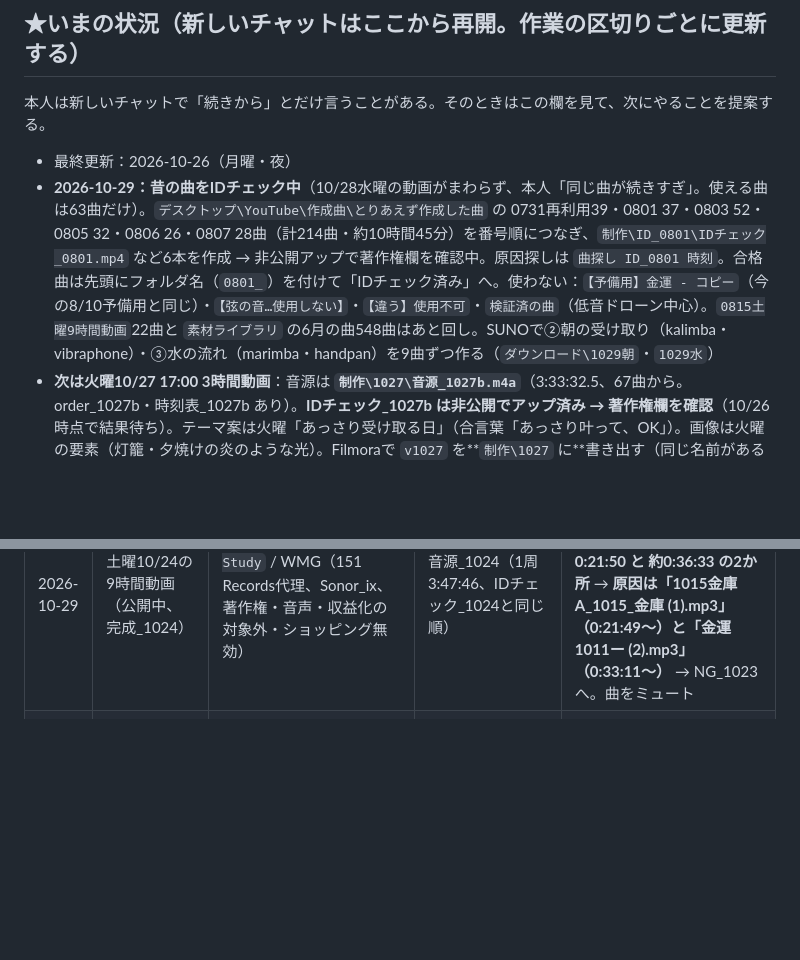
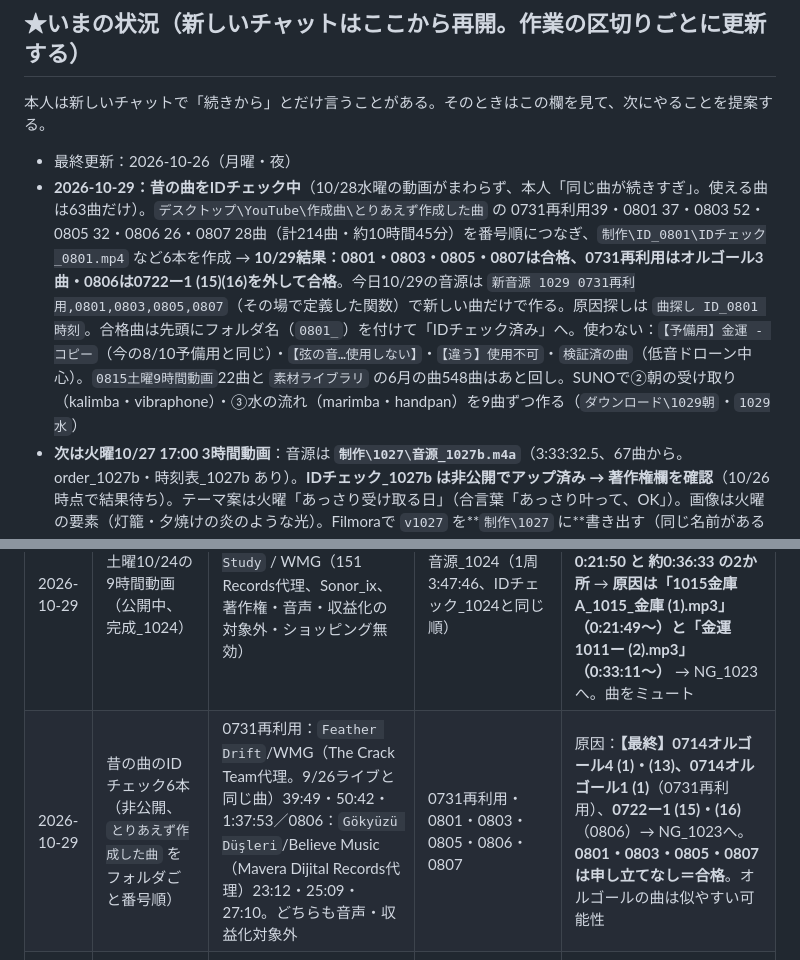
Before and after one commit to hyu1108-bot/kabu-note, a Markdown page: CLAUDE.md, 2 parts joined by grey strips. Rendered like a GitHub page; blank space fills up the shorter version.

Commit message:
昔の曲のIDチェック結果を記録
Co-Authored-By: Claude Opus 5.5 <noreply@anthropic.com>
Claude-Session: https://claude.ai/code/session_018wWTRqR6KmXFHWT2PksGec

```diff
--- a/CLAUDE.md
+++ b/CLAUDE.md
@@ -13,7 +13,7 @@
 本人は新しいチャットで「続きから」とだけ言うことがある。そのときはこの欄を見て、次にやることを提案する。
 
 - 最終更新：2026-10-26（月曜・夜）
-- **2026-10-29：昔の曲をIDチェック中**（10/28水曜の動画がまわらず、本人「同じ曲が続きすぎ」。使える曲は63曲だけ）。`デスクトップ\YouTube\作成曲\とりあえず作成した曲` の 0731再利用39・0801 37・0803 52・0805 32・0806 26・0807 28曲（計214曲・約10時間45分）を番号順につなぎ、`制作\ID_0801\IDチェック_0801.mp4` など6本を作成 → 非公開アップで著作権欄を確認中。原因探しは `曲探し ID_0801 時刻`。合格曲は先頭にフォルダ名（`0801_`）を付けて「IDチェック済み」へ。使わない：`【予備用】金運 - コピー`（今の8/10予備用と同じ）・`【弦の音…使用しない】`・`【違う】使用不可`・`検証済の曲`（低音ドローン中心）。`0815土曜9時間動画`22曲と `素材ライブラリ` の6月の曲548曲はあと回し。SUNOで②朝の受け取り（kalimba・vibraphone）・③水の流れ（marimba・handpan）を9曲ずつ作る（`ダウンロード\1029朝`・`1029水`）
+- **2026-10-29：昔の曲をIDチェック中**（10/28水曜の動画がまわらず、本人「同じ曲が続きすぎ」。使える曲は63曲だけ）。`デスクトップ\YouTube\作成曲\とりあえず作成した曲` の 0731再利用39・0801 37・0803 52・0805 32・0806 26・0807 28曲（計214曲・約10時間45分）を番号順につなぎ、`制作\ID_0801\IDチェック_0801.mp4` など6本を作成 → **10/29結果：0801・0803・0805・0807は合格、0731再利用はオルゴール3曲・0806は0722ー1 (15)(16)を外して合格**。今日10/29の音源は `新音源 1029 0731再利用,0801,0803,0805,0807`（その場で定義した関数）で新しい曲だけで作る。原因探しは `曲探し ID_0801 時刻`。合格曲は先頭にフォルダ名（`0801_`）を付けて「IDチェック済み」へ。使わない：`【予備用】金運 - コピー`（今の8/10予備用と同じ）・`【弦の音…使用しない】`・`【違う】使用不可`・`検証済の曲`（低音ドローン中心）。`0815土曜9時間動画`22曲と `素材ライブラリ` の6月の曲548曲はあと回し。SUNOで②朝の受け取り（kalimba・vibraphone）・③水の流れ（marimba・handpan）を9曲ずつ作る（`ダウンロード\1029朝`・`1029水`）
 - **次は火曜10/27 17:00 3時間動画**：音源は **`制作\1027\音源_1027b.m4a`**（3:33:32.5、67曲から。order_1027b・時刻表_1027b あり）。**IDチェック_1027b は非公開でアップ済み → 著作権欄を確認**（10/26時点で結果待ち）。テーマ案は火曜「あっさり受け取る日」（合言葉「あっさり叶って、OK」）。画像は火曜の要素（灯籠・夕焼けの炎のような光）。Filmoraで `v1027` を**`制作\1027` に**書き出す（同じ名前があると `v1027-1` になるので注意）→ 軽くする → 完成（`-t 03:33:32.5`）→ 著作権確認 → 17:00予約（公開設定が「スケジュール」か確認）。ショート15:00もこの日
 - **10/26の申し立て（IDチェック_1027）**：`Для расслабления после прогулки`/Believe Music（34:00〜34:05・2:19:41〜2:19:51、収益化の対象外）→ 原因 **`金運1011ー (9).mp3`** と **`18_2026-08-10_【予備用】金運 (33).mp3`** → `NG_1023` へ移動済み。IDチェック_1026（同じ69曲）では出なかった。**残りは67曲**（夜の金庫9曲はまだ入っていない）。1026・1027とも2曲を外して `音源_1026b`（3:34:19、1周）・`音源_1027b` に作り直し
 - **月曜10/26 18:00 満月ライブ（11時間）：配信済み**。サムネ「お金がさらっと入ってくる曲」＋帯「金運ライブ｜お金のブロックを外す11時間」、タイトル【金運ライブ】お金がさらっと入ってくる🌙月の光は誰にでも届く…朝まで11時間。テロップは本人の文「さらっとするっと入ってくるとびっくりしませんか → 潜在意識の『お金は苦労してから』→ 楽に入ってきていいと許可 → 宇宙は考えを投影するだけ → 言葉に出す → お金も、毎日の生活でさらっと入ってくるものと同じです → また届いてくれた、と感謝とともに使う」。映像 `v1026-1`（inpoint 130）＋`音源_1026b` で `ライブ_1026.mp4`（3:34:19）を作って配信ソフトでループ。**ライブは3:33:33にそろえなくてよい（音源1周の長さにする）**
@@ -420,6 +420,7 @@ https://www.youtube.com/channel/UCsREzCHnXCXKUkOf2WU5VWw
 | 2026-10-26 | IDチェック_1027（非公開、3:33:33、69曲ランダム） | `Для расслабления после прогулки` / Believe Music（Хвостатый друг代理、著作権・音声・収益化対象外） | 音源_1027（時刻表_1027） | 検出34:00〜34:05 → **「金運1011ー (9).mp3」**（32:04〜）、2:19:41〜2:19:51 → **「18_2026-08-10_【予備用】金運 (33).mp3」**（2:18:57〜）→ 2曲とも `NG_1023` へ。同じ69曲のIDチェック_1026では出なかった。1026b・1027bに作り直し |
 | 2026-10-26 | 10/26（月）満月ライブ（11時間、10:59:57）のアーカイブ | `Blue Night Lullaby`/HAAWK Publishing（メロディー、2:37:38〜2:38:13）、`Forestlight Piano Meditation`/WMG（151 Records代理、音声、3:50:19〜3:53:04・7:24:38〜7:26:52）。収益化の対象外・ショッピング無効 | ライブ_1026.mp4（音源_1026b、1周3:34:19） | Forestlightの2回の差がちょうど3:34:19＝音源_1026bの1周。ファイル内の位置は **約0:16:00（Forestlight）・約2:37:38（Blue Night）** → **原因は「金運1007ー (1).mp3」（Forestlight。10/23に「フォルダになかった」と書いたが、実際は残っていた）と「1015金庫A_1015_金庫 (6).mp3」（Blue Night）** → NG_1023へ。**音源_1027bにも入っていた（1:58:03・3:27:18）→ 2曲を外して音源_1027cに作り直す**。アーカイブは曲をミュート |
 | 2026-10-29 | 土曜10/24の9時間動画（公開中、完成_1024） | `Forestlight Piano Study` / WMG（151 Records代理、Sonor_ix、著作権・音声・収益化の対象外・ショッピング無効） | 音源_1024（1周3:47:46、IDチェック_1024と同じ順） | 検出21:52・4:24:19・7:57:22・8:12:05。1周3:47:46で割ると**周内 約0:21:50 と 約0:36:33 の2か所** → **原因は「1015金庫A_1015_金庫 (1).mp3」（0:21:49〜）と「金運1011ー (2).mp3」（0:33:11〜）** → NG_1023へ。曲をミュート |
+| 2026-10-29 | 昔の曲のIDチェック6本（非公開、`とりあえず作成した曲` をフォルダごと番号順） | 0731再利用：`Feather Drift`/WMG（The Crack Team代理。9/26ライブと同じ曲）39:49・50:42・1:37:53／0806：`Gökyüzü Düşleri`/Believe Music（Mavera Dijital Records代理）23:12・25:09・27:10。どちらも音声・収益化対象外 | 0731再利用・0801・0803・0805・0806・0807 | 原因：**【最終】0714オルゴール4 (1)・(13)、0714オルゴール1 (1)**（0731再利用）、**0722ー1 (15)・(16)**（0806）→ NG_1023へ。**0801・0803・0805・0807は申し立てなし＝合格**。オルゴールの曲は似やすい可能性 |
 | 2026-10-06 | 10/3土曜窓口ライブ（11時間）のアーカイブ | `钢琴酒店名曲音乐` / 钢琴百大名曲（著作権・音声） | 窓口ライブ用（田んぼの道） | 収益化の対象外に。動画編集（曲の処理）を実行中。検出時刻は確認中 → 分かったら原因ファイルを逆算する |
 
 - ライブは配信中は止められなくても、アーカイブ化したあとに申し立てが付くことがある（24時間ライブはアーカイブが残らないので気づけなかった）
```
